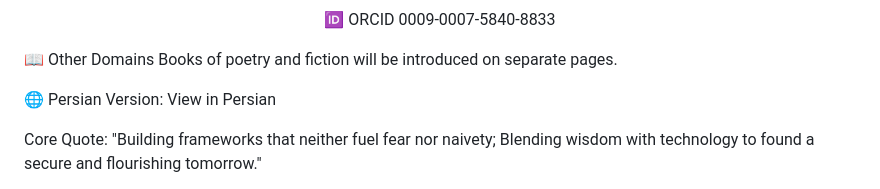
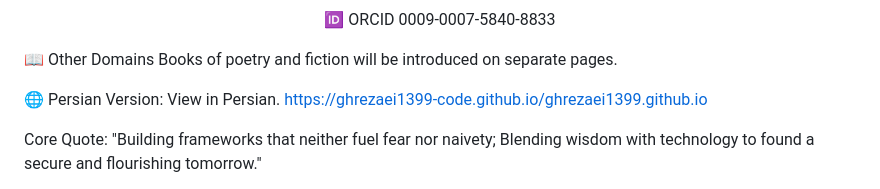
Before and after one commit to ghrezaei1399-code/ghrezaei-english-site, a Markdown page: README.md, the part around the change. Drawn GitHub-style.

Commit message:
اصلا

```diff
--- a/README.md
+++ b/README.md
@@ -103,7 +103,7 @@ Suggested Collaboration Types:
 Books of poetry and fiction will be introduced on separate pages.
 
 
-🌐 Persian Version: View in Persian
+🌐 Persian Version: View in Persian. https://ghrezaei1399-code.github.io/ghrezaei1399.github.io
 
 
 
```
